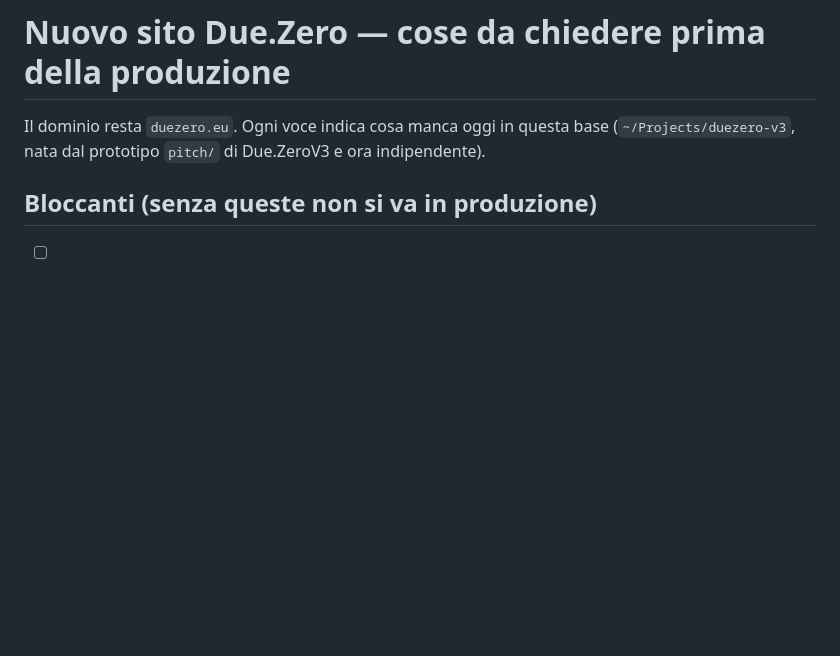
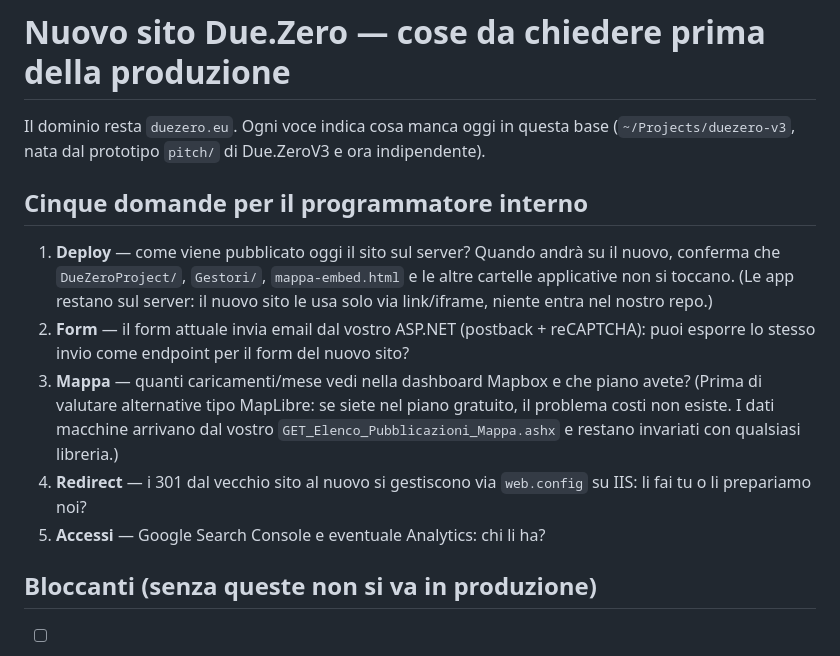
Before and after one commit to FedericaRoti/due.zero_V3, a Markdown page: DA-CHIEDERE.md, the part around the change. Rendered like a GitHub page; blank space fills up the shorter version.

Commit message:
DA-CHIEDERE: sezione con le cinque domande per il programmatore interno
Co-Authored-By: Claude Fable 5 <noreply@anthropic.com>

```diff
--- a/DA-CHIEDERE.md
+++ b/DA-CHIEDERE.md
@@ -1,6 +1,14 @@
 # Nuovo sito Due.Zero — cose da chiedere prima della produzione
 
 Il dominio resta `duezero.eu`. Ogni voce indica cosa manca oggi in questa base (`~/Projects/duezero-v3`, nata dal prototipo `pitch/` di Due.ZeroV3 e ora indipendente).
+
+## Cinque domande per il programmatore interno
+
+1. **Deploy** — come viene pubblicato oggi il sito sul server? Quando andrà su il nuovo, conferma che `DueZeroProject/`, `Gestori/`, `mappa-embed.html` e le altre cartelle applicative non si toccano. (Le app restano sul server: il nuovo sito le usa solo via link/iframe, niente entra nel nostro repo.)
+2. **Form** — il form attuale invia email dal vostro ASP.NET (postback + reCAPTCHA): puoi esporre lo stesso invio come endpoint per il form del nuovo sito?
+3. **Mappa** — quanti caricamenti/mese vedi nella dashboard Mapbox e che piano avete? (Prima di valutare alternative tipo MapLibre: se siete nel piano gratuito, il problema costi non esiste. I dati macchine arrivano dal vostro `GET_Elenco_Pubblicazioni_Mappa.ashx` e restano invariati con qualsiasi libreria.)
+4. **Redirect** — i 301 dal vecchio sito al nuovo si gestiscono via `web.config` su IIS: li fai tu o li prepariamo noi?
+5. **Accessi** — Google Search Console e eventuale Analytics: chi li ha?
 
 ## Bloccanti (senza queste non si va in produzione)
 
```
